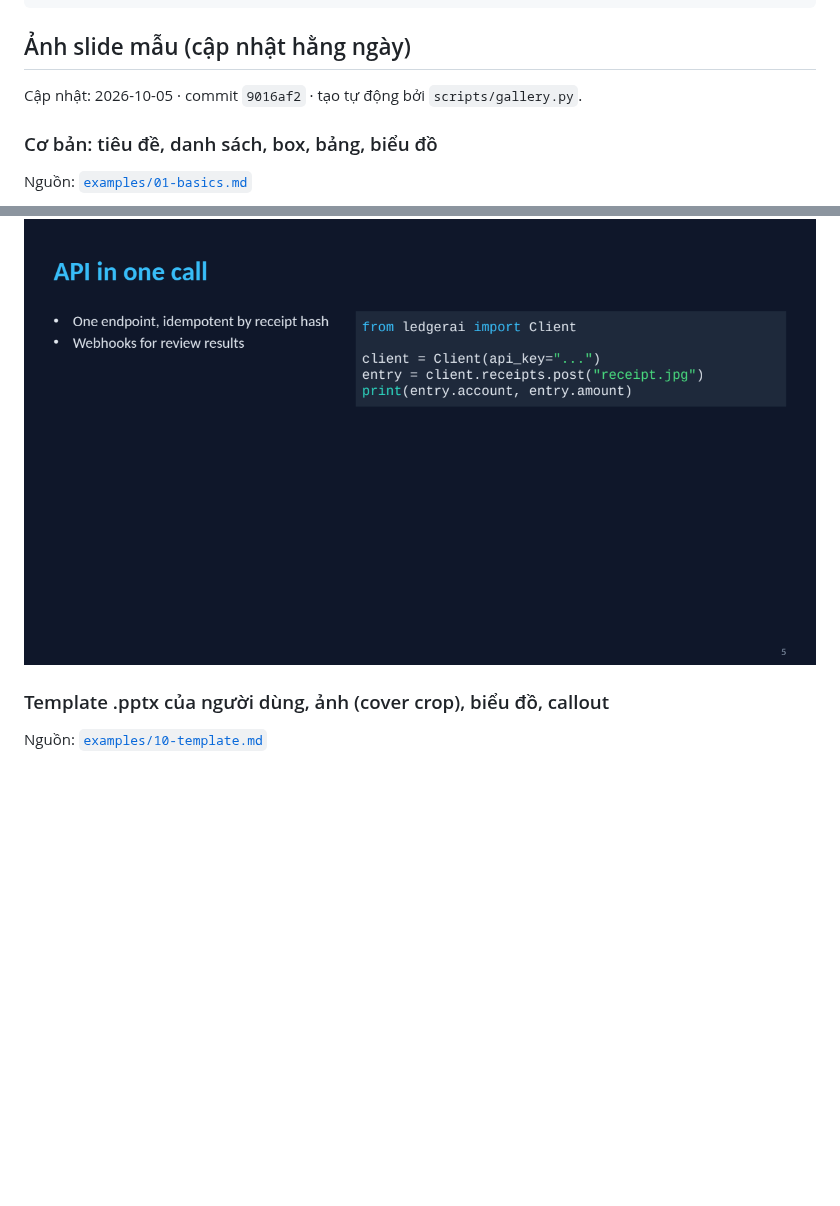
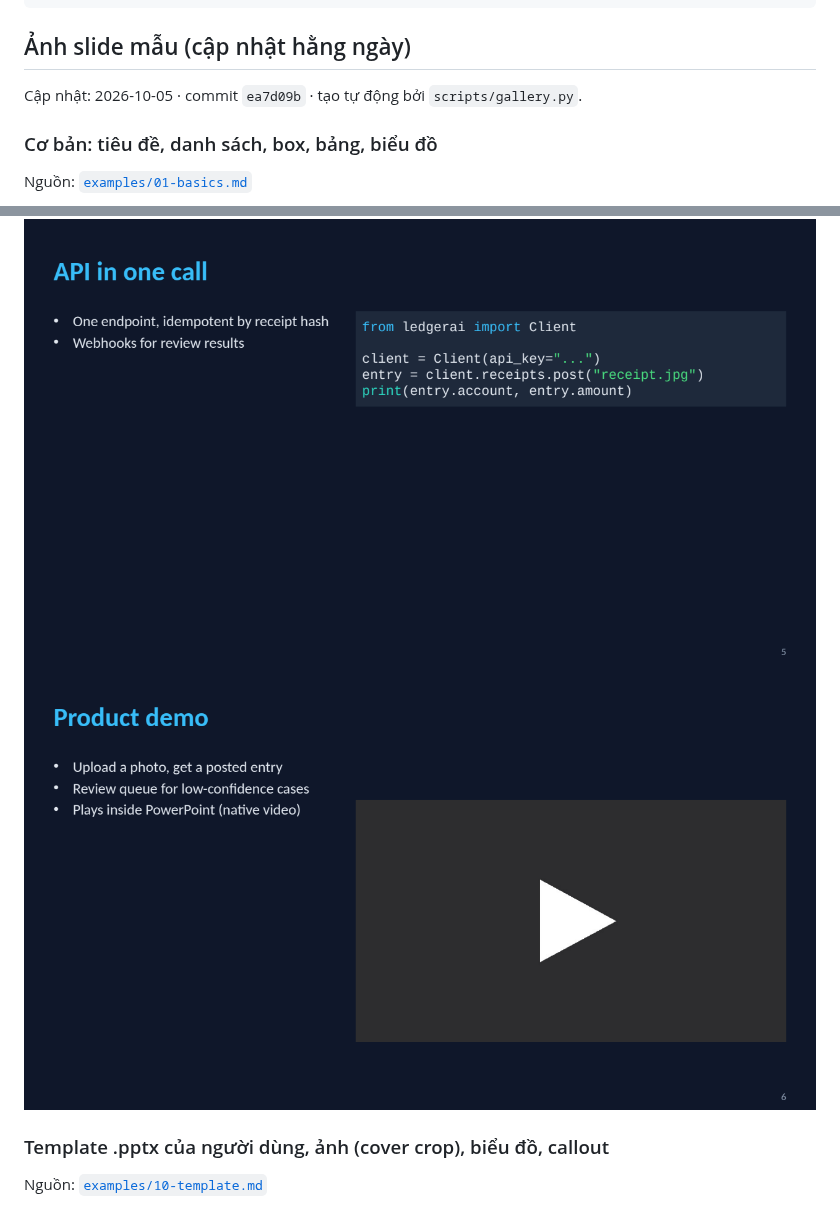
Before and after one commit to LeDat98/SlideMark, a Markdown page: README.md, 2 parts joined by grey strips. GitHub-like rendering; pictures changed too: docs/gallery/09-midnight-tech/slide-06.png (added); blank space fills up the shorter version.

```diff
--- a/README.md
+++ b/README.md
@@ -47,7 +47,7 @@ slidemark skill install      # cài skill cho Claude Code
 ## Ảnh slide mẫu (cập nhật hằng ngày)
 
 <!-- gallery:start -->
-Cập nhật: 2026-10-05 · commit `9016af2` · tạo tự động bởi `scripts/gallery.py`.
+Cập nhật: 2026-10-05 · commit `ea7d09b` · tạo tự động bởi `scripts/gallery.py`.
 
 ### Cơ bản: tiêu đề, danh sách, box, bảng, biểu đồ
 
@@ -118,6 +118,7 @@ Nguồn: [`examples/09-midnight-tech.md`](examples/09-midnight-tech.md)
 ![09-midnight-tech slide 3](docs/gallery/09-midnight-tech/slide-03.png)
 ![09-midnight-tech slide 4](docs/gallery/09-midnight-tech/slide-04.png)
 ![09-midnight-tech slide 5](docs/gallery/09-midnight-tech/slide-05.png)
+![09-midnight-tech slide 6](docs/gallery/09-midnight-tech/slide-06.png)
 
 ### Template .pptx của người dùng, ảnh (cover crop), biểu đồ, callout
 
```
Also changed, not shown: docs/LESSONS.md (+2 -0 lines), examples/09-midnight-tech.md (+6 -0 lines), 1 other file.
